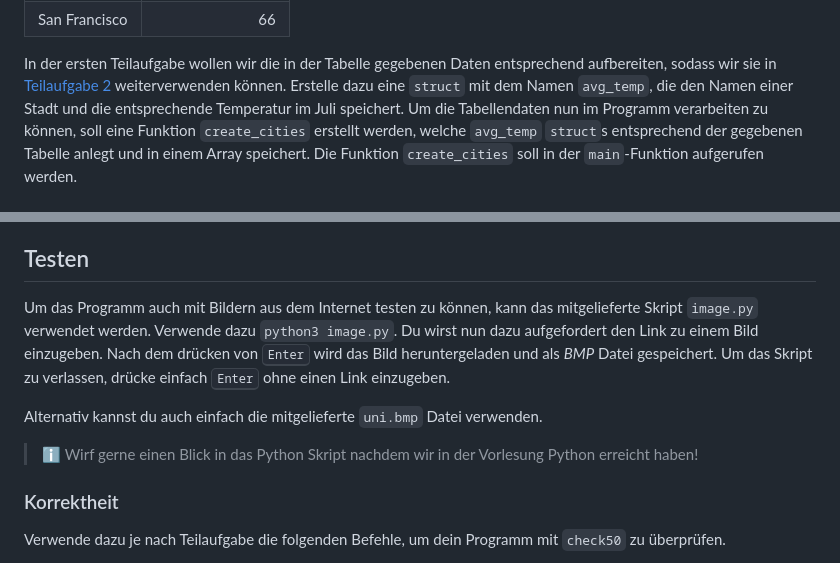
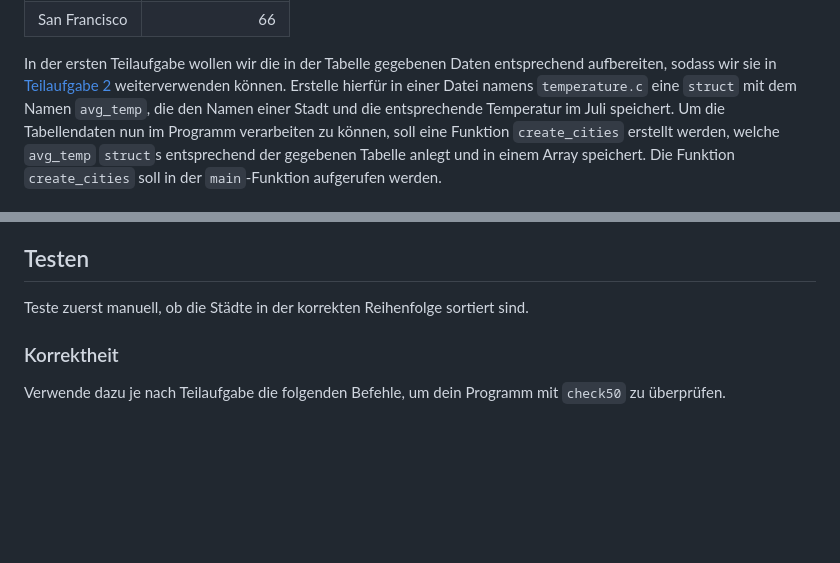
Before and after one commit to inf-lab-dev/labs, a Markdown page: temperature/material/task.md, 2 parts joined by grey strips. Rendered like a GitHub page; blank space fills up the shorter version.

Commit message:
added file name to subtask 1 description

```diff
--- a/temperature/material/task.md
+++ b/temperature/material/task.md
@@ -31,7 +31,7 @@ Der Juli ist in den meisten großen US-Städten der heißeste Monat des Jahres.
 | San Francisco |                 66 |
 
 In der ersten Teilaufgabe wollen wir die in der Tabelle gegebenen Daten entsprechend aufbereiten, sodass wir sie in [Teilaufgabe 2](#teilaufgabe-2) weiterverwenden können.
-Erstelle dazu eine `struct` mit dem Namen `avg_temp`, die den Namen einer Stadt und die entsprechende Temperatur im Juli speichert.
+Erstelle hierfür in einer Datei namens `temperature.c` eine `struct` mit dem Namen `avg_temp`, die den Namen einer Stadt und die entsprechende Temperatur im Juli speichert.
 Um die Tabellendaten nun im Programm verarbeiten zu können, soll eine Funktion `create_cities` erstellt werden, welche `avg_temp` `struct`s entsprechend der gegebenen Tabelle anlegt und in einem Array speichert.
 Die Funktion `create_cities` soll in der `main`-Funktion aufgerufen werden.
 
@@ -45,13 +45,7 @@ Gib den Namen auf der Konsole im folgenden Format aus: `Die höchste Temperatur
 
 ## Testen
 
-Um das Programm auch mit Bildern aus dem Internet testen zu können, kann das mitgelieferte Skript `image.py` verwendet werden.
-Verwende dazu `python3 image.py`. Du wirst nun dazu aufgefordert den Link zu einem Bild einzugeben. Nach dem drücken von <kbd>Enter</kbd> wird das Bild heruntergeladen und als _BMP_ Datei gespeichert.
-Um das Skript zu verlassen, drücke einfach <kbd>Enter</kbd> ohne einen Link einzugeben.
-
-Alternativ kannst du auch einfach die mitgelieferte `uni.bmp` Datei verwenden.
-
-> ℹ️ Wirf gerne einen Blick in das Python Skript nachdem wir in der Vorlesung Python erreicht haben!
+Teste zuerst manuell, ob die Städte in der korrekten Reihenfolge sortiert sind.
 
 ### Korrektheit
 
```
